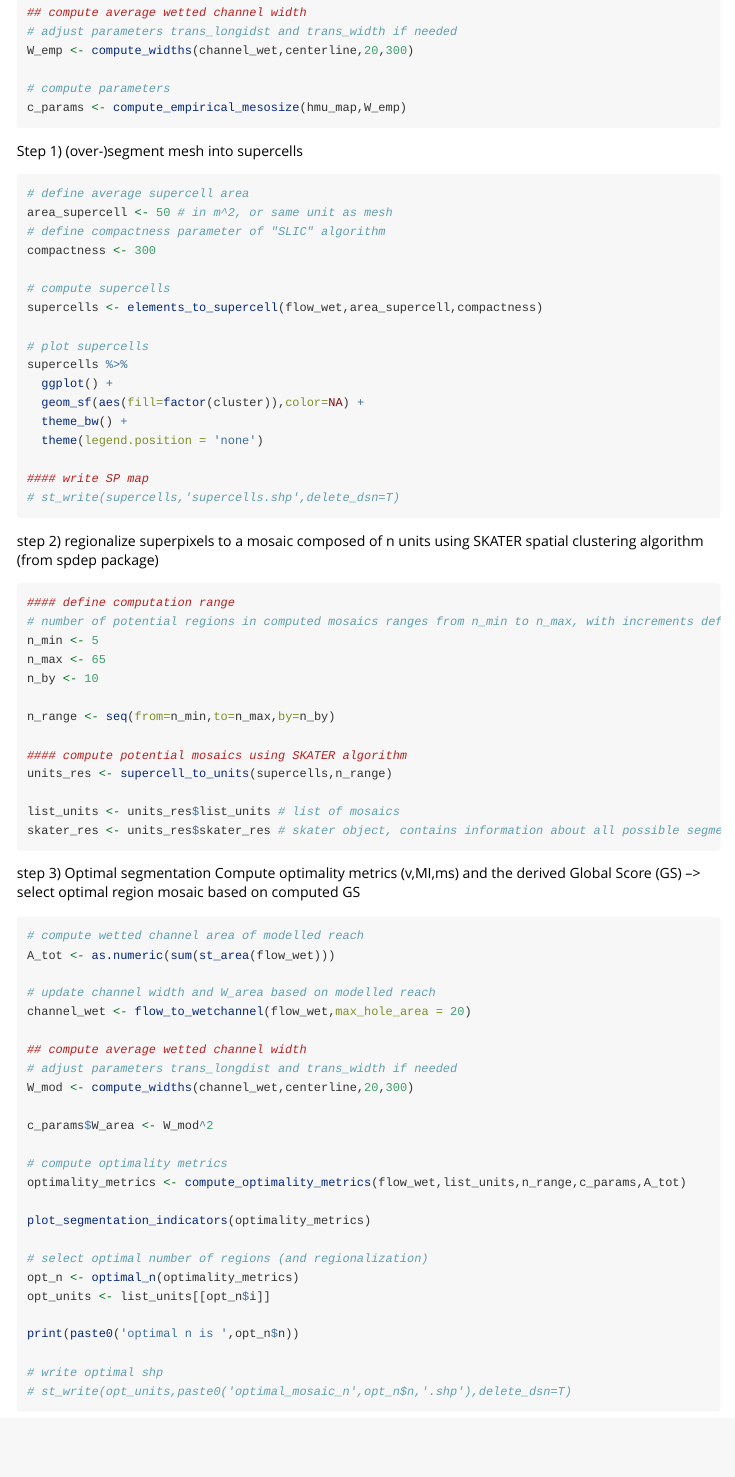
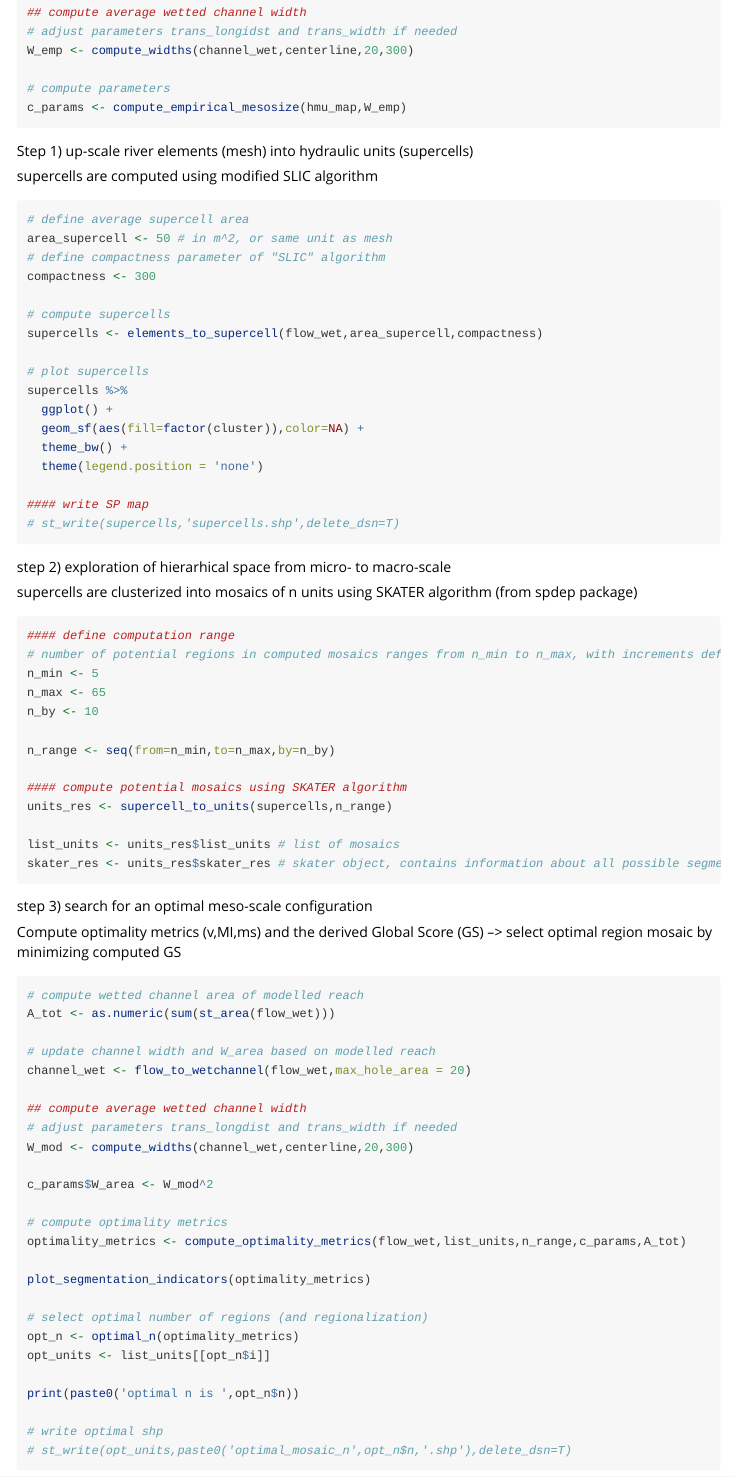
Before and after one commit to david-faro/mesounitR, an R Markdown document (vignettes/tutorial-mesounitR.Rmd): the page in a window 1100 px wide, from 1060 px down. Rendered offline with R 4.5, knitr and Pandoc, with nearby package versions; the code chunks are not run, so their results and figures are left out; long lines of code are wrapped.

Commit message:
improved description

````diff
--- a/vignettes/tutorial-mesounitR.Rmd
+++ b/vignettes/tutorial-mesounitR.Rmd
@@ -75,7 +75,10 @@ W_emp <- compute_widths(channel_wet,centerline,20,300)
 c_params <- compute_empirical_mesosize(hmu_map,W_emp)
 ```
 
-Step 1) (over-)segment mesh into supercells
+Step 1) up-scale river elements (mesh) into hydraulic units (supercells)
+
+supercells are computed using modified SLIC algorithm
+
 ```{r}
 # define average supercell area
 area_supercell <- 50 # in m^2, or same unit as mesh
@@ -95,7 +98,11 @@ supercells %>%
 #### write SP map
 # st_write(supercells,'supercells.shp',delete_dsn=T)
 ```
-step 2) regionalize superpixels to a mosaic composed of n units using SKATER spatial clustering algorithm (from spdep package)
+
+step 2) exploration of hierarhical space from micro- to macro-scale
+
+supercells are clusterized into mosaics of n units using SKATER algorithm (from spdep package)
+
 ```{r}
 #### define computation range
 # number of potential regions in computed mosaics ranges from n_min to n_max, with increments defined by n_by
@@ -112,9 +119,10 @@ list_units <- units_res$list_units # list of mosaics
 skater_res <- units_res$skater_res # skater object, contains information about all possible segmentations with number of units n = 1 ... N
 ```
 
-step 3) Optimal segmentation
+step 3) search for an optimal meso-scale configuration
+
 Compute optimality metrics (v,MI,ms) and the derived Global Score (GS)
---> select optimal region mosaic based on computed GS
+--> select optimal region mosaic by minimizing computed GS
 ```{r}
 # compute wetted channel area of modelled reach
 A_tot <- as.numeric(sum(st_area(flow_wet)))
````
